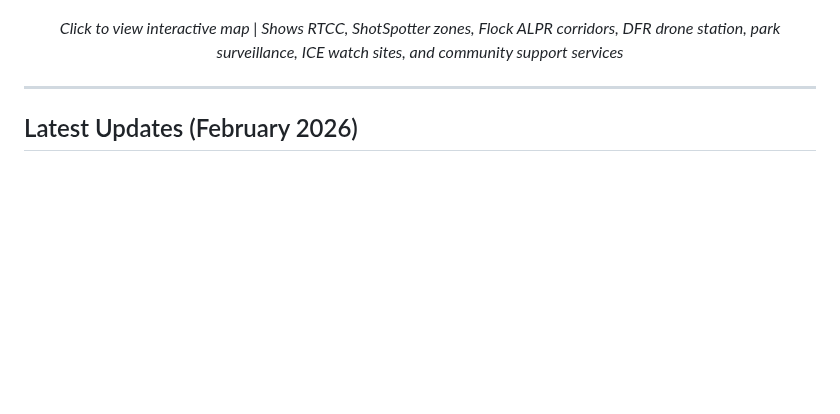
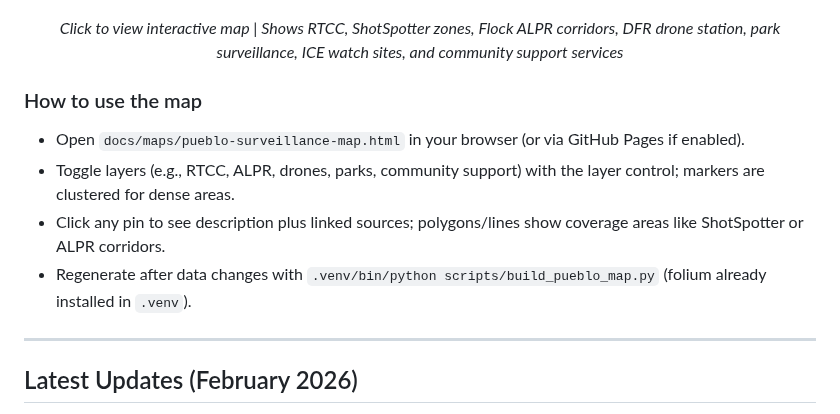
Before and after one commit to samedayhurt/laraza, a Markdown page: README.md, the part around the change. GitHub-like rendering; blank space fills up the shorter version.

Commit message:
Document interactive map usage in README

```diff
--- a/README.md
+++ b/README.md
@@ -18,6 +18,12 @@ For all of our family.
 </p>
 
 <p align="center"><em>Click to view interactive map | Shows RTCC, ShotSpotter zones, Flock ALPR corridors, DFR drone station, park surveillance, ICE watch sites, and community support services</em></p>
+
+### How to use the map
+- Open `docs/maps/pueblo-surveillance-map.html` in your browser (or via GitHub Pages if enabled).
+- Toggle layers (e.g., RTCC, ALPR, drones, parks, community support) with the layer control; markers are clustered for dense areas.
+- Click any pin to see description plus linked sources; polygons/lines show coverage areas like ShotSpotter or ALPR corridors.
+- Regenerate after data changes with `.venv/bin/python scripts/build_pueblo_map.py` (folium already installed in `.venv`).
 
 ---
 
```
